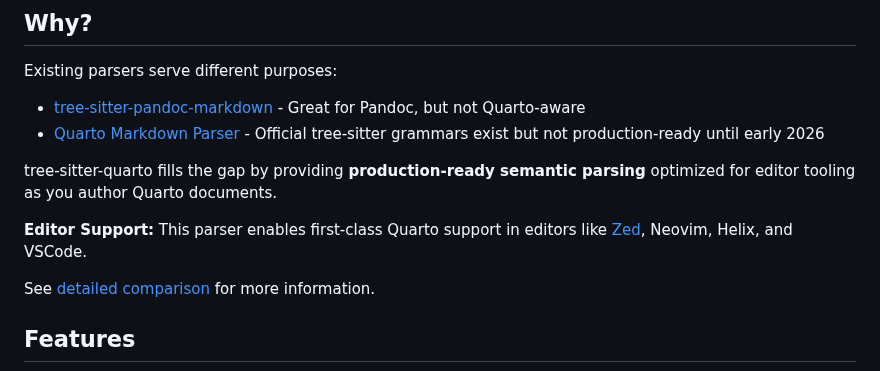
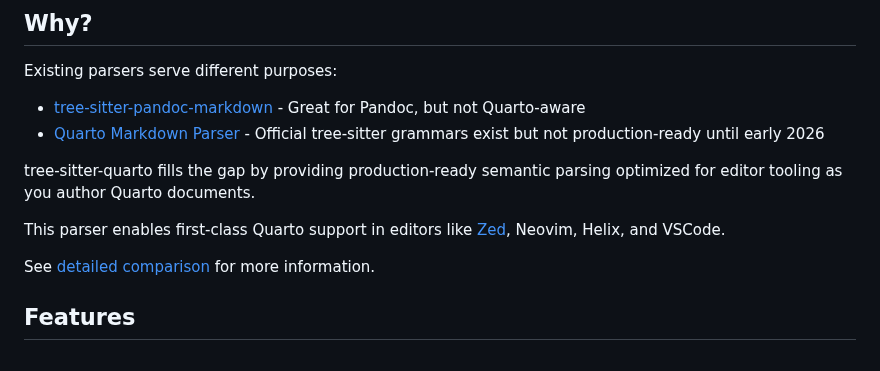
Before and after one commit to ck37/tree-sitter-quarto, a Markdown page: README.md, the part around one of its changes. Drawn GitHub-style.

Commit message:
docs: remove emojis and excessive bolding from README

```diff
--- a/README.md
+++ b/README.md
@@ -28,9 +28,9 @@ Existing parsers serve different purposes:
 - [tree-sitter-pandoc-markdown](https://github.com/ck37/tree-sitter-pandoc-markdown) - Great for Pandoc, but not Quarto-aware
 - [Quarto Markdown Parser](https://github.com/quarto-dev/quarto-markdown) - Official tree-sitter grammars exist but not production-ready until early 2026
 
-tree-sitter-quarto fills the gap by providing **production-ready semantic parsing** optimized for editor tooling as you author Quarto documents.
+tree-sitter-quarto fills the gap by providing production-ready semantic parsing optimized for editor tooling as you author Quarto documents.
 
-**Editor Support:** This parser enables first-class Quarto support in editors like [Zed](https://github.com/zed-industries/zed/issues/12406), Neovim, Helix, and VSCode.
+This parser enables first-class Quarto support in editors like [Zed](https://github.com/zed-industries/zed/issues/12406), Neovim, Helix, and VSCode.
 
 See [detailed comparison](./docs/comparison.md) for more information.
 
```
Also changed, not shown: other parts of README.md (+8 -8 lines).
